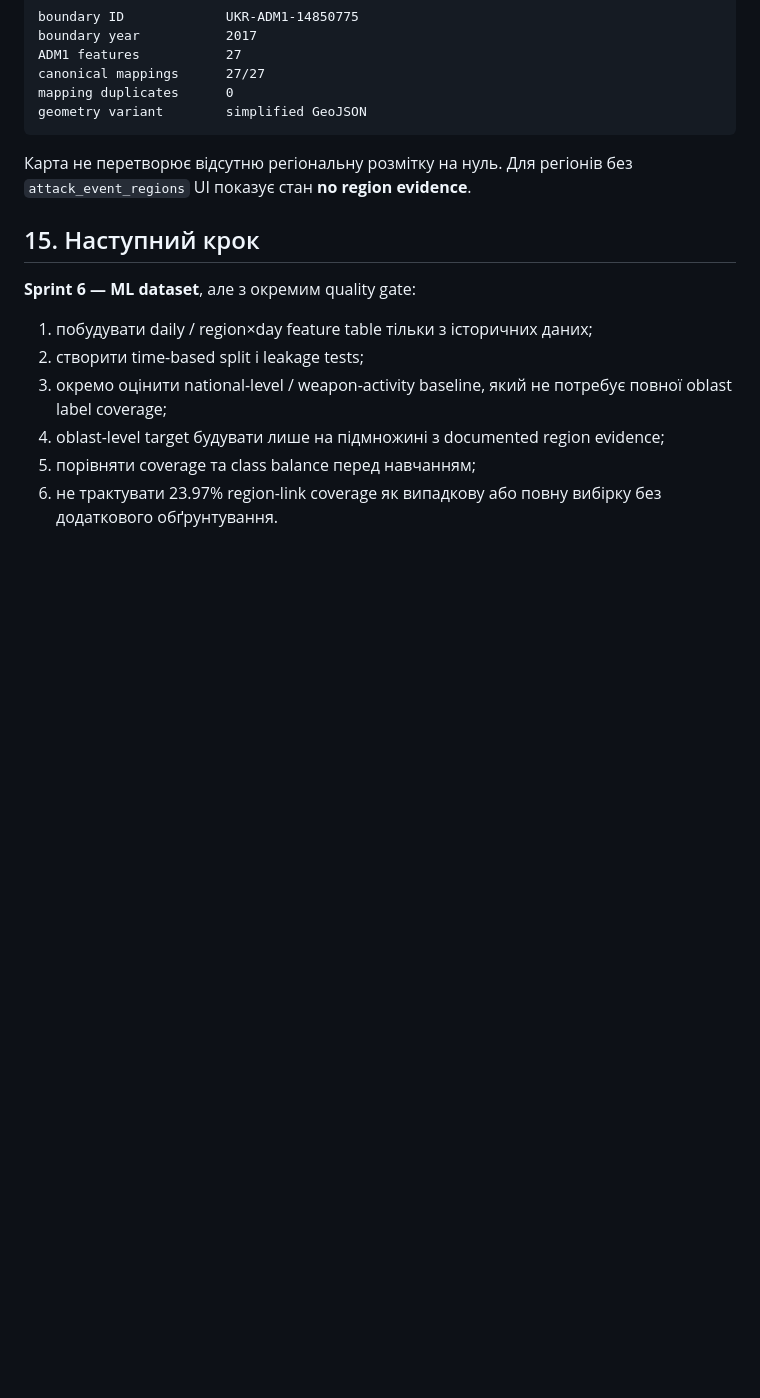
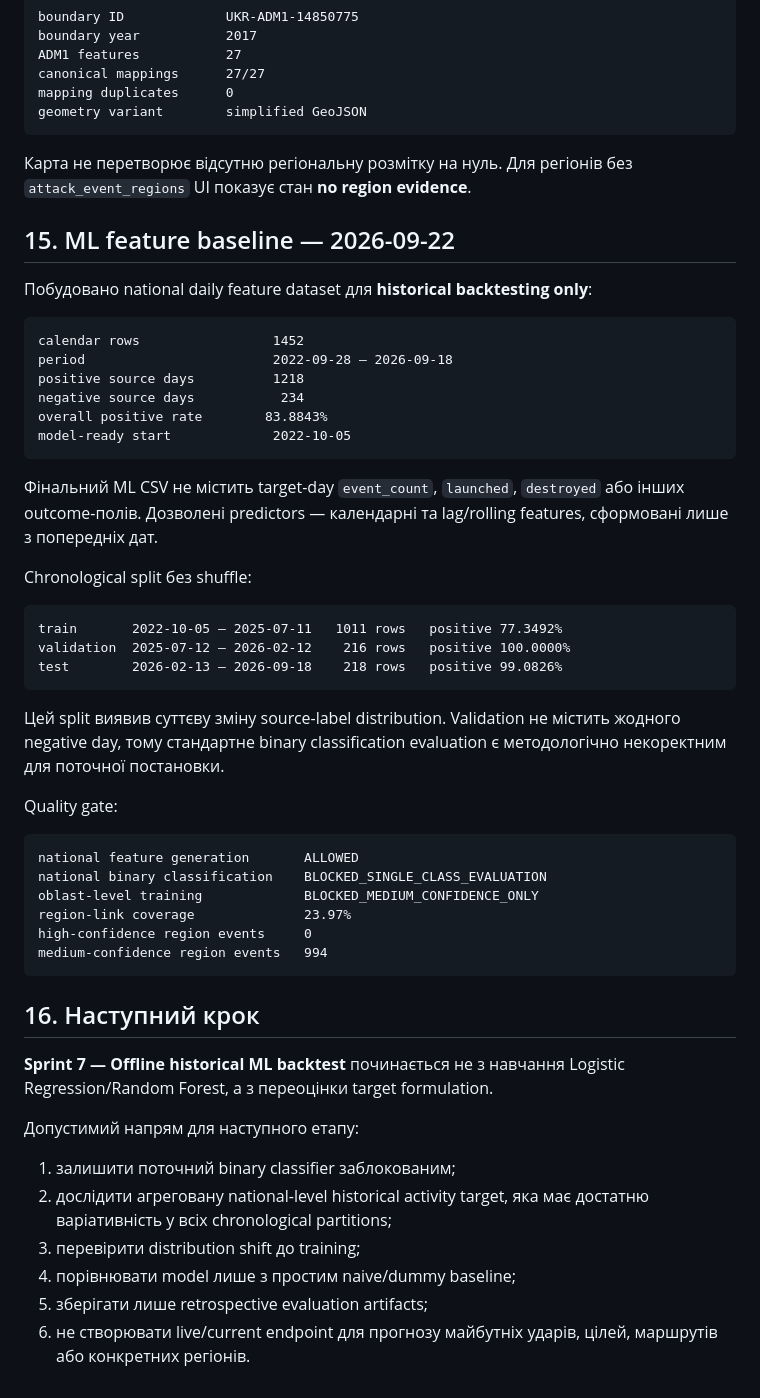
Before and after one commit to RomanMykolaichuk/Course_AI-2026_2_14, a Markdown page: README.md, the part around one of its changes. Rendered like a GitHub page; blank space fills up the shorter version.

Commit message:
Close Sprint 6 with real ML quality gate results

````diff
--- a/README.md
+++ b/README.md
@@ -434,13 +442,51 @@ geometry variant        simplified GeoJSON
 
 Карта не перетворює відсутню регіональну розмітку на нуль. Для регіонів без `attack_event_regions` UI показує стан **no region evidence**.
 
-## 15. Наступний крок
+## 15. ML feature baseline — 2026-09-22
 
-**Sprint 6 — ML dataset**, але з окремим quality gate:
+Побудовано national daily feature dataset для **historical backtesting only**:
 
-1. побудувати daily / region×day feature table тільки з історичних даних;
-2. створити time-based split і leakage tests;
-3. окремо оцінити national-level / weapon-activity baseline, який не потребує повної oblast label coverage;
-4. oblast-level target будувати лише на підмножині з documented region evidence;
-5. порівняти coverage та class balance перед навчанням;
-6. не трактувати 23.97% region-link coverage як випадкову або повну вибірку без додаткового обґрунтування.
+```text
+calendar rows                 1452
+period                        2022-09-28 — 2026-09-18
+positive source days          1218
+negative source days           234
+overall positive rate        83.8843%
+model-ready start             2022-10-05
+```
+
+Фінальний ML CSV не містить target-day `event_count`, `launched`, `destroyed` або інших outcome-полів. Дозволені predictors — календарні та lag/rolling features, сформовані лише з попередніх дат.
+
+Chronological split без shuffle:
+
+```text
+train       2022-10-05 — 2025-07-11   1011 rows   positive 77.3492%
+validation  2025-07-12 — 2026-02-12    216 rows   positive 100.0000%
+test        2026-02-13 — 2026-09-18    218 rows   positive 99.0826%
+```
+
+Цей split виявив суттєву зміну source-label distribution. Validation не містить жодного negative day, тому стандартне binary classification evaluation є методологічно некоректним для поточної постановки.
+
+Quality gate:
+
+```text
+national feature generation       ALLOWED
+national binary classification    BLOCKED_SINGLE_CLASS_EVALUATION
+oblast-level training             BLOCKED_MEDIUM_CONFIDENCE_ONLY
+region-link coverage              23.97%
+high-confidence region events     0
+medium-confidence region events   994
+```
+
+## 16. Наступний крок
+
+**Sprint 7 — Offline historical ML backtest** починається не з навчання Logistic Regression/Random Forest, а з переоцінки target formulation.
+
+Допустимий напрям для наступного етапу:
+
+1. залишити поточний binary classifier заблокованим;
+2. дослідити агреговану national-level historical activity target, яка має достатню варіативність у всіх chronological partitions;
+3. перевірити distribution shift до training;
+4. порівнювати model лише з простим naive/dummy baseline;
+5. зберігати лише retrospective evaluation artifacts;
+6. не створювати live/current endpoint для прогнозу майбутніх ударів, цілей, маршрутів або конкретних регіонів.
````
Also changed, not shown: other parts of README.md (+20 -12 lines).
